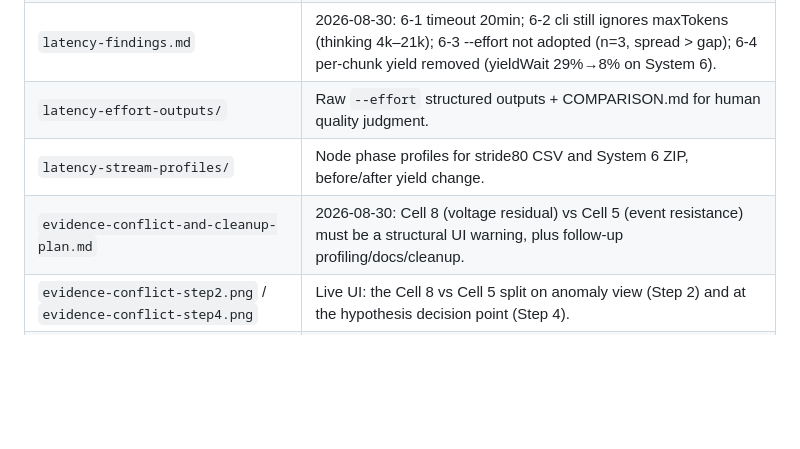
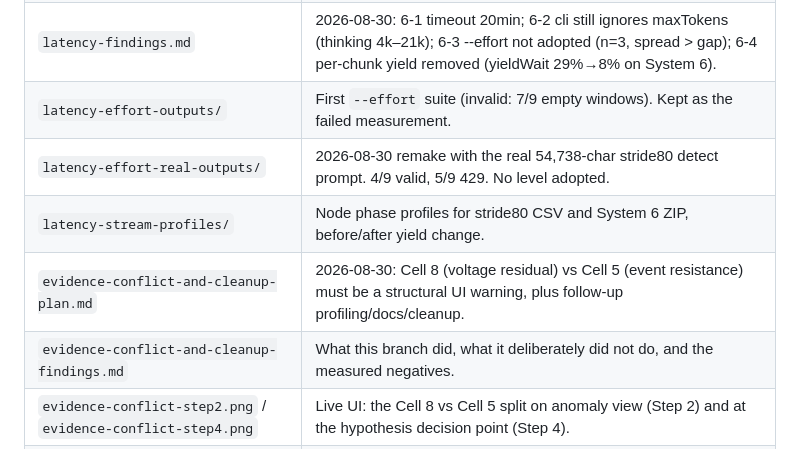
Before and after one commit to guyster323/academy_essanlyzer, a Markdown page: Report/README.md, the part around the change. Rendered like a GitHub page; blank space fills up the shorter version.

Commit message:
docs: record evidence-conflict UI and cleanup findings
What shipped, what was measured and left unoptimized, and what was deliberately not done.

```diff
--- a/Report/README.md
+++ b/Report/README.md
@@ -17,9 +17,11 @@
 | `pipeline-latency-plan.md` | 2026-08-30: plan (not yet implemented) to cut actual model think-time — missing `maxItems` on `anomalyWindows` (only unbounded array in `schemas.js`), `--effort` tuning, streaming UX; caching downgraded after checking that later stages don't resend raw log text. |
 | `latency-root-cause-and-plan.md` | 2026-08-30: measured 700s as extended thinking (not ZIP/prompt size); tasks 6-1–6-4. |
 | `latency-findings.md` | 2026-08-30: 6-1 timeout 20min; 6-2 cli still ignores maxTokens (thinking 4k–21k); 6-3 --effort not adopted (n=3, spread > gap); 6-4 per-chunk yield removed (yieldWait 29%→8% on System 6). |
-| `latency-effort-outputs/` | Raw `--effort` structured outputs + COMPARISON.md for human quality judgment. |
+| `latency-effort-outputs/` | First `--effort` suite (invalid: 7/9 empty windows). Kept as the failed measurement. |
+| `latency-effort-real-outputs/` | 2026-08-30 remake with the real 54,738-char stride80 detect prompt. 4/9 valid, 5/9 429. No level adopted. |
 | `latency-stream-profiles/` | Node phase profiles for stride80 CSV and System 6 ZIP, before/after yield change. |
 | `evidence-conflict-and-cleanup-plan.md` | 2026-08-30: Cell 8 (voltage residual) vs Cell 5 (event resistance) must be a structural UI warning, plus follow-up profiling/docs/cleanup. |
+| `evidence-conflict-and-cleanup-findings.md` | What this branch did, what it deliberately did not do, and the measured negatives. |
 | `evidence-conflict-step2.png` / `evidence-conflict-step4.png` | Live UI: the Cell 8 vs Cell 5 split on anomaly view (Step 2) and at the hypothesis decision point (Step 4). |
 | `evidence-conflict-no-false-positive.png` | Same banner absent on generic CSV with no conflict. |
 
```
Also changed, not shown: Report/evidence-conflict-and-cleanup-findings.md (added, +163 -0 lines).
